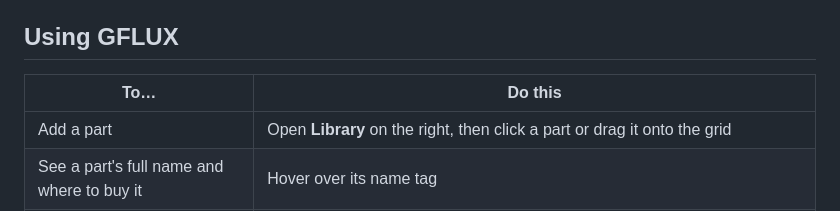
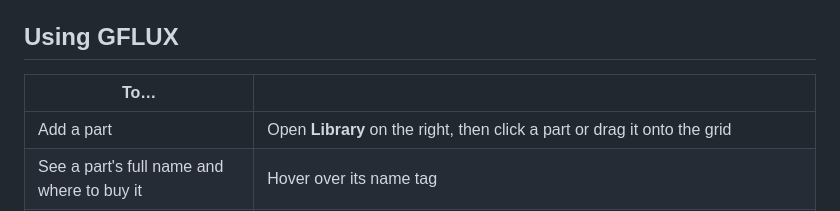
Before and after one commit to BlakeWMcleod/Cy-Ramick-The-sentient-plate-KnightHack-2026, a Markdown page: README.md, the part around the change. GitHub-like rendering.

Commit message:
Update usage instructions in README.md
Removed the 'Do this' column header from the usage table.

```diff
--- a/README.md
+++ b/README.md
@@ -18,7 +18,7 @@ Opening `gflux/index.html` Does **NOT** Work as intended, sorry hackers
 
 ## Using GFLUX
 
-| To… | Do this |
+| To… |  |
 | --- | --- |
 | Add a part | Open **Library** on the right, then click a part or drag it onto the grid |
 | See a part's full name and where to buy it | Hover over its name tag |
```
